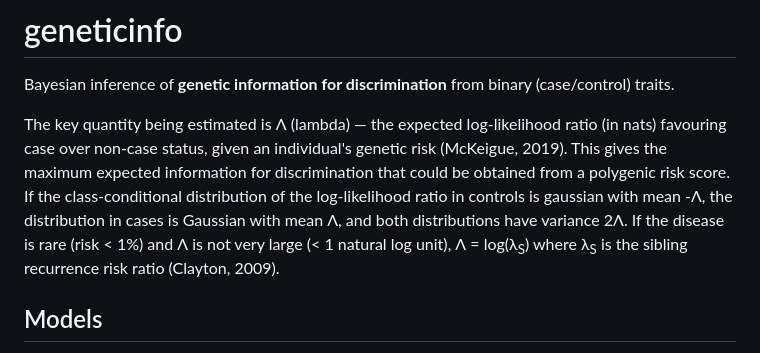
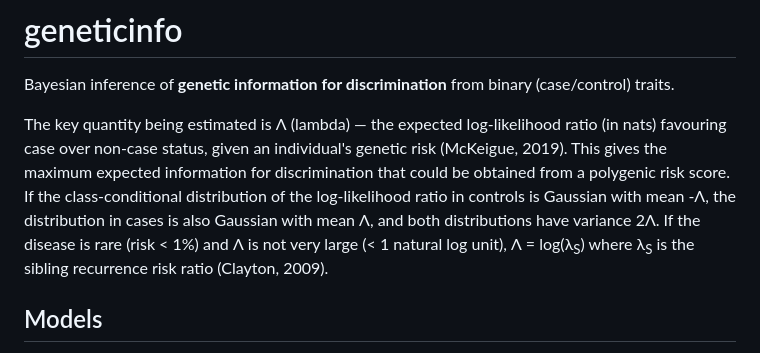
Before and after one commit to pmckeigue/geneticinfo, a Markdown page: README.md, the part around the change. Rendered like a GitHub page.

```diff
--- a/README.md
+++ b/README.md
@@ -2,7 +2,7 @@
 
 Bayesian inference of **genetic information for discrimination** from binary (case/control) traits.
 
-The key quantity being estimated is Λ (lambda) — the expected log-likelihood ratio (in nats) favouring case over non-case status, given an individual's genetic risk (McKeigue, 2019). This gives the maximum expected information for discrimination that could be obtained from a polygenic risk score.  If the class-conditional distribution of the log-likelihood ratio in controls is gaussian with mean -Λ, the distribution in cases is Gaussian with mean Λ, and both distributions have variance 2Λ. If the disease is rare (risk < 1%) and Λ is not very large (< 1 natural log unit), Λ = log(λ<sub>S</sub>) where λ<sub>S</sub> is the sibling recurrence risk ratio (Clayton, 2009).
+The key quantity being estimated is Λ (lambda) — the expected log-likelihood ratio (in nats) favouring case over non-case status, given an individual's genetic risk (McKeigue, 2019). This gives the maximum expected information for discrimination that could be obtained from a polygenic risk score.  If the class-conditional distribution of the log-likelihood ratio in controls is Gaussian with mean -Λ, the distribution in cases is also Gaussian with mean Λ, and both distributions have variance 2Λ. If the disease is rare (risk < 1%) and Λ is not very large (< 1 natural log unit), Λ = log(λ<sub>S</sub>) where λ<sub>S</sub> is the sibling recurrence risk ratio (Clayton, 2009).
 
 ## Models
 
```
